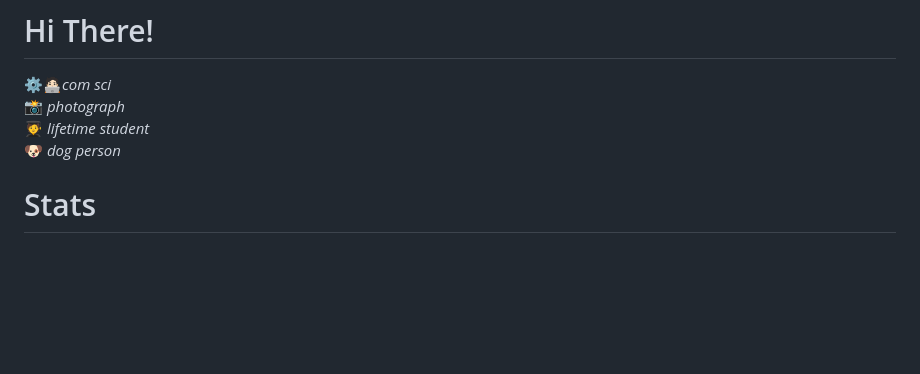
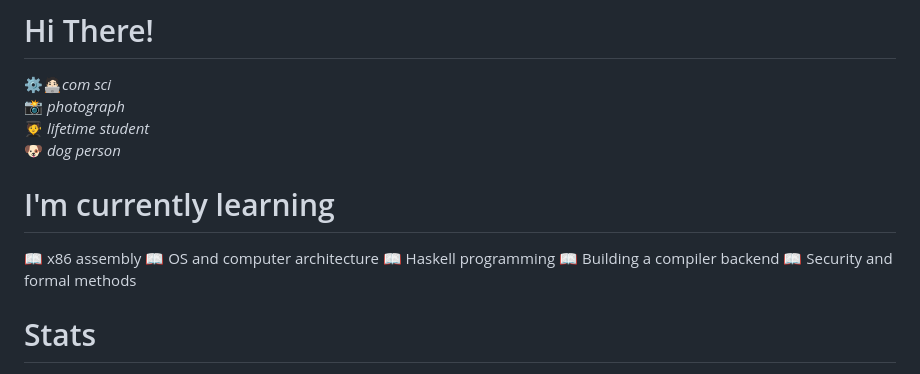
Before and after one commit to WanakitsamphanTh/WanakitsamphanTh, a Markdown page: README.md, the part around the change. Rendered like a GitHub page; blank space fills up the shorter version.

Commit message:
Add current learning topics to README

```diff
--- a/README.md
+++ b/README.md
@@ -3,6 +3,13 @@
 📸 *photograph* \
 🧑‍🎓 *lifetime student* \
 🐶 *dog person*
+
+# I'm currently learning
+📖 x86 assembly
+📖 OS and computer architecture
+📖 Haskell programming
+📖 Building a compiler backend
+📖 Security and formal methods
 
 # Stats
 ![GitHub Developer Score](https://github-stats-eta-two.vercel.app/api/stats/WanakitsamphanTh)
```
